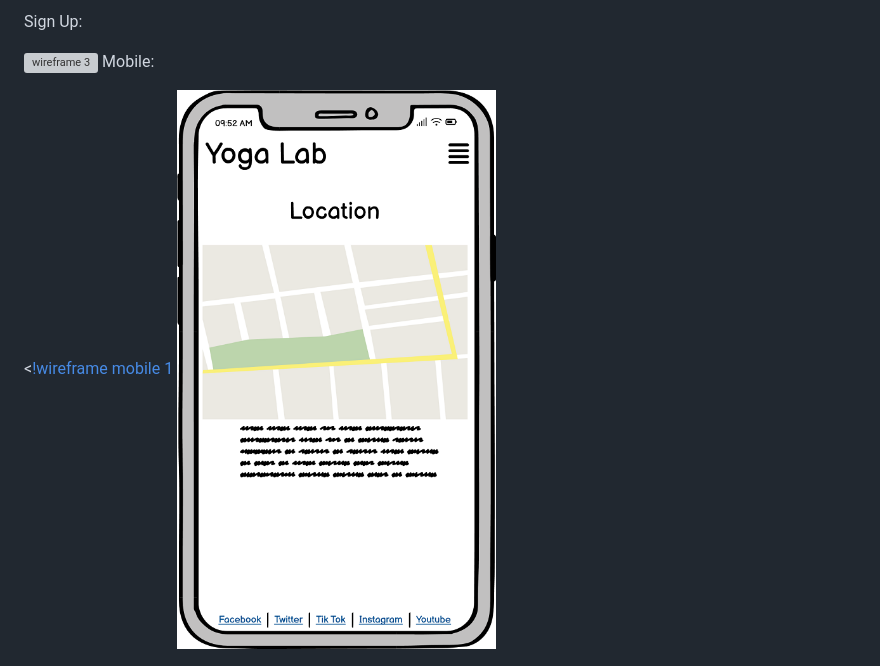
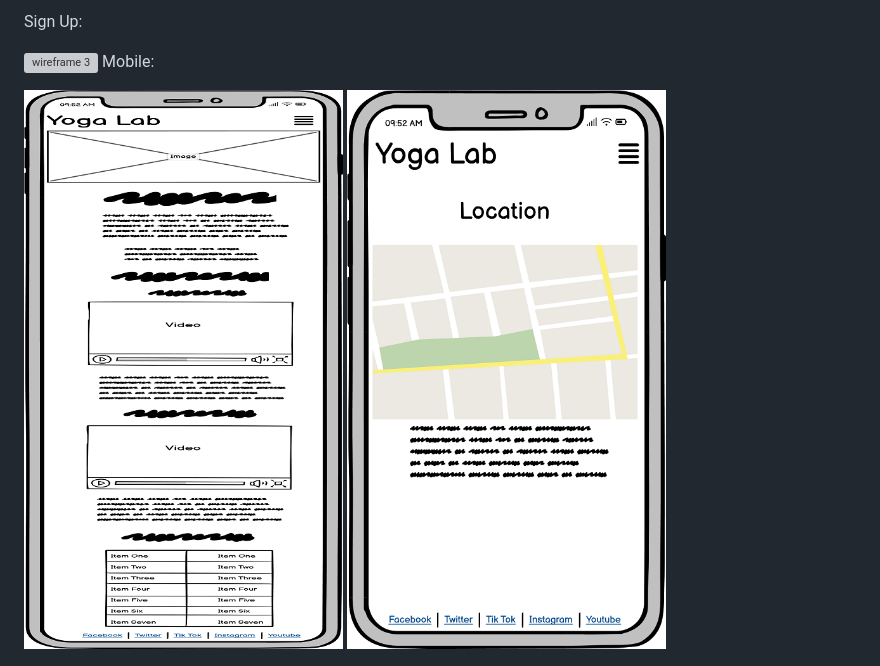
Before and after one commit to OJarvey/Project-1-Yoga-Lab-, a Markdown page: README.md, the part around the change. Drawn GitHub-style; grey boxes are pictures that could not be loaded.

Commit message:
fix error in readme text

```diff
--- a/README.md
+++ b/README.md
@@ -31,7 +31,7 @@ Sign Up:
 ![wireframe 3](assets/images/new-wireframe3.png)
 Mobile:
 
-<[!wireframe mobile 1](assets/images/wireframe-mobile-1.png)
+![!wireframe mobile 1](assets/images/wireframe-mobile-1.png)
 ![wireframe mobile 2](assets/images/wireframe-mobile-2.png)
 
 ![wireframe mobile 3](assets/images/wireframe-mobile-3.png)
```
